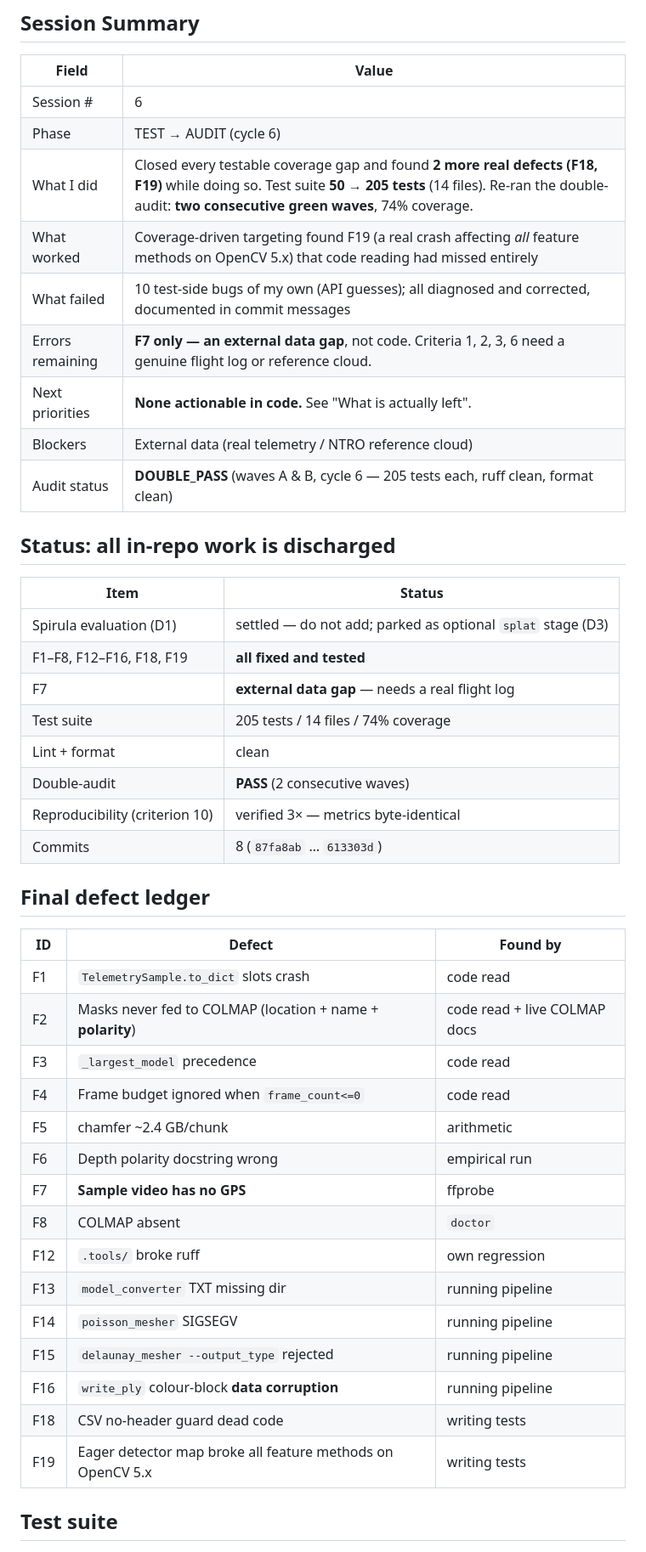
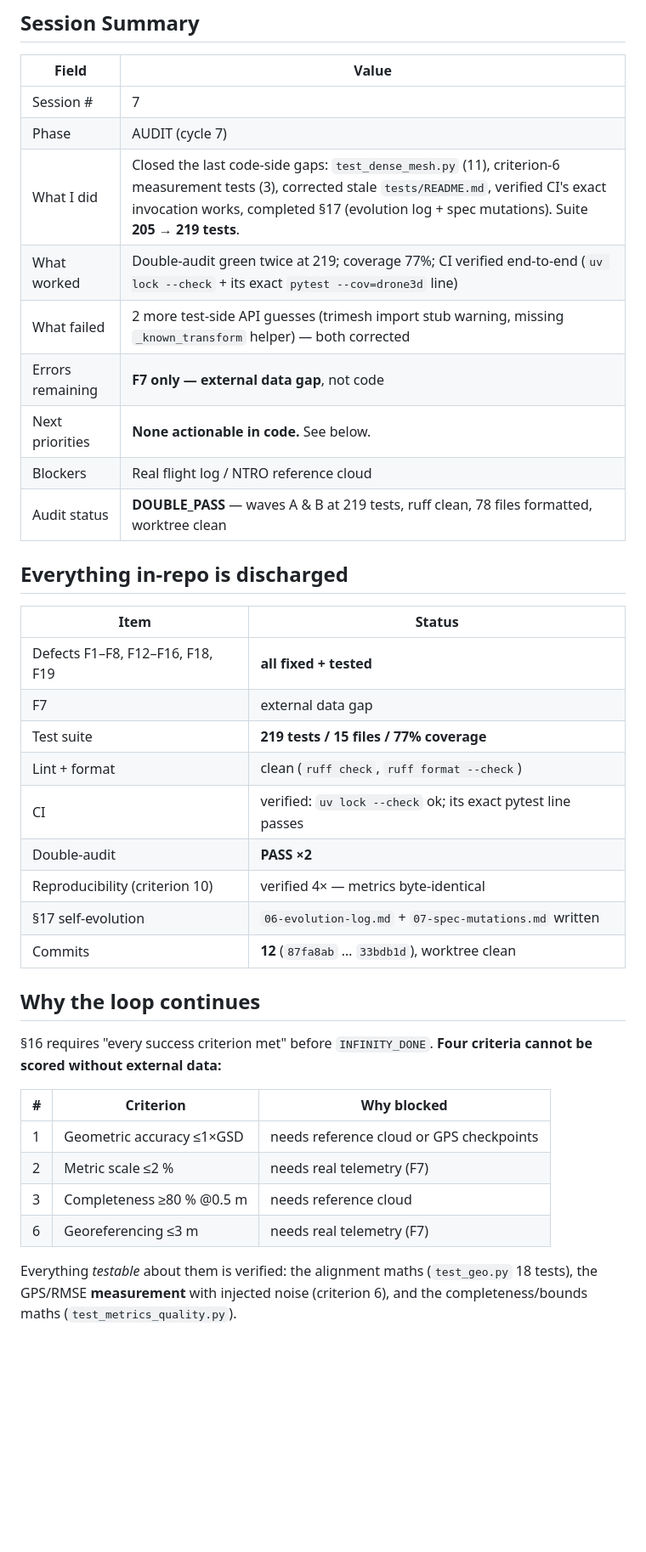
Before and after one commit to Shuvam-Banerji-Seal/SIH_2D-to-3D, a Markdown page: plans/CONTINUATION_STATE.md, the part around one of its changes. Shown at 85% size. Drawn GitHub-style; blank space fills up the shorter version.

```diff
--- a/plans/CONTINUATION_STATE.md
+++ b/plans/CONTINUATION_STATE.md
@@ -4,48 +4,43 @@
 
 | Field | Value |
 |-------|-------|
-| Session # | 6 |
-| Phase | TEST → AUDIT (cycle 6) |
-| What I did | Closed every testable coverage gap and found **2 more real defects (F18, F19)** while doing so. Test suite **50 → 205 tests** (14 files). Re-ran the double-audit: **two consecutive green waves**, 74% coverage. |
-| What worked | Coverage-driven targeting found F19 (a real crash affecting *all* feature methods on OpenCV 5.x) that code reading had missed entirely |
-| What failed | 10 test-side bugs of my own (API guesses); all diagnosed and corrected, documented in commit messages |
-| Errors remaining | **F7 only — an external data gap**, not code. Criteria 1, 2, 3, 6 need a genuine flight log or reference cloud. |
-| Next priorities | **None actionable in code.** See "What is actually left". |
-| Blockers | External data (real telemetry / NTRO reference cloud) |
-| Audit status | **DOUBLE_PASS** (waves A & B, cycle 6 — 205 tests each, ruff clean, format clean) |
+| Session # | 7 |
+| Phase | AUDIT (cycle 7) |
+| What I did | Closed the last code-side gaps: `test_dense_mesh.py` (11), criterion-6 measurement tests (3), corrected stale `tests/README.md`, verified CI's exact invocation works, completed §17 (evolution log + spec mutations). Suite **205 → 219 tests**. |
+| What worked | Double-audit green twice at 219; coverage 77%; CI verified end-to-end (`uv lock --check` + its exact `pytest --cov=drone3d` line) |
+| What failed | 2 more test-side API guesses (trimesh import stub warning, missing `_known_transform` helper) — both corrected |
+| Errors remaining | **F7 only — external data gap**, not code |
+| Next priorities | **None actionable in code.** See below. |
+| Blockers | Real flight log / NTRO reference cloud |
+| Audit status | **DOUBLE_PASS** — waves A & B at 219 tests, ruff clean, 78 files formatted, worktree clean |
 
-## Status: all in-repo work is discharged
+## Everything in-repo is discharged
 
 | Item | Status |
 |---|---|
-| Spirula evaluation (D1) | settled — do not add; parked as optional `splat` stage (D3) |
-| F1–F8, F12–F16, F18, F19 | **all fixed and tested** |
-| F7 | **external data gap** — needs a real flight log |
-| Test suite | 205 tests / 14 files / 74% coverage |
-| Lint + format | clean |
-| Double-audit | **PASS** (2 consecutive waves) |
-| Reproducibility (criterion 10) | verified 3× — metrics byte-identical |
-| Commits | 8 (`87fa8ab` … `613303d`) |
+| Defects F1–F8, F12–F16, F18, F19 | **all fixed + tested** |
+| F7 | external data gap |
+| Test suite | **219 tests / 15 files / 77% coverage** |
+| Lint + format | clean (`ruff check`, `ruff format --check`) |
+| CI | verified: `uv lock --check` ok; its exact pytest line passes |
+| Double-audit | **PASS ×2** |
+| Reproducibility (criterion 10) | verified 4× — metrics byte-identical |
+| §17 self-evolution | `06-evolution-log.md` + `07-spec-mutations.md` written |
+| Commits | **12** (`87fa8ab` … `33bdb1d`), worktree clean |
 
-## Final defect ledger
+## Why the loop continues
 
-| ID | Defect | Found by |
+§16 requires "every success criterion met" before `INFINITY_DONE`. **Four
+criteria cannot be scored without external data:**
+
+| # | Criterion | Why blocked |
 |---|---|---|
-| F1 | `TelemetrySample.to_dict` slots crash | code read |
-| F2 | Masks never fed to COLMAP (location + name + **polarity**) | code read + live COLMAP docs |
-| F3 | `_largest_model` precedence | code read |
-| F4 | Frame budget ignored when `frame_count<=0` | code read |
-| F5 | chamfer ~2.4 GB/chunk | arithmetic |
-| F6 | Depth polarity docstring wrong | empirical run |
-| F7 | **Sample video has no GPS** | ffprobe |
-| F8 | COLMAP absent | `doctor` |
-| F12 | `.tools/` broke ruff | own regression |
-| F13 | `model_converter` TXT missing dir | running pipeline |
-| F14 | `poisson_mesher` SIGSEGV | running pipeline |
-| F15 | `delaunay_mesher --output_type` rejected | running pipeline |
-| F16 | `write_ply` colour-block **data corruption** | running pipeline |
-| F18 | CSV no-header guard dead code | writing tests |
-| F19 | Eager detector map broke all feature methods on OpenCV 5.x | writing tests |
+| 1 | Geometric accuracy ≤1×GSD | needs reference cloud or GPS checkpoints |
+| 2 | Metric scale ≤2 % | needs real telemetry (F7) |
+| 3 | Completeness ≥80 % @0.5 m | needs reference cloud |
+| 6 | Georeferencing ≤3 m | needs real telemetry (F7) |
 
-## Test suite
+Everything *testable* about them is verified: the alignment maths (`test_geo.py`
+18 tests), the GPS/RMSE **measurement** with injected noise (criterion 6), and
+the completeness/bounds maths (`test_metrics_quality.py`).
 
```
Also changed, not shown: other parts of plans/CONTINUATION_STATE.md (+31 -42 lines).
